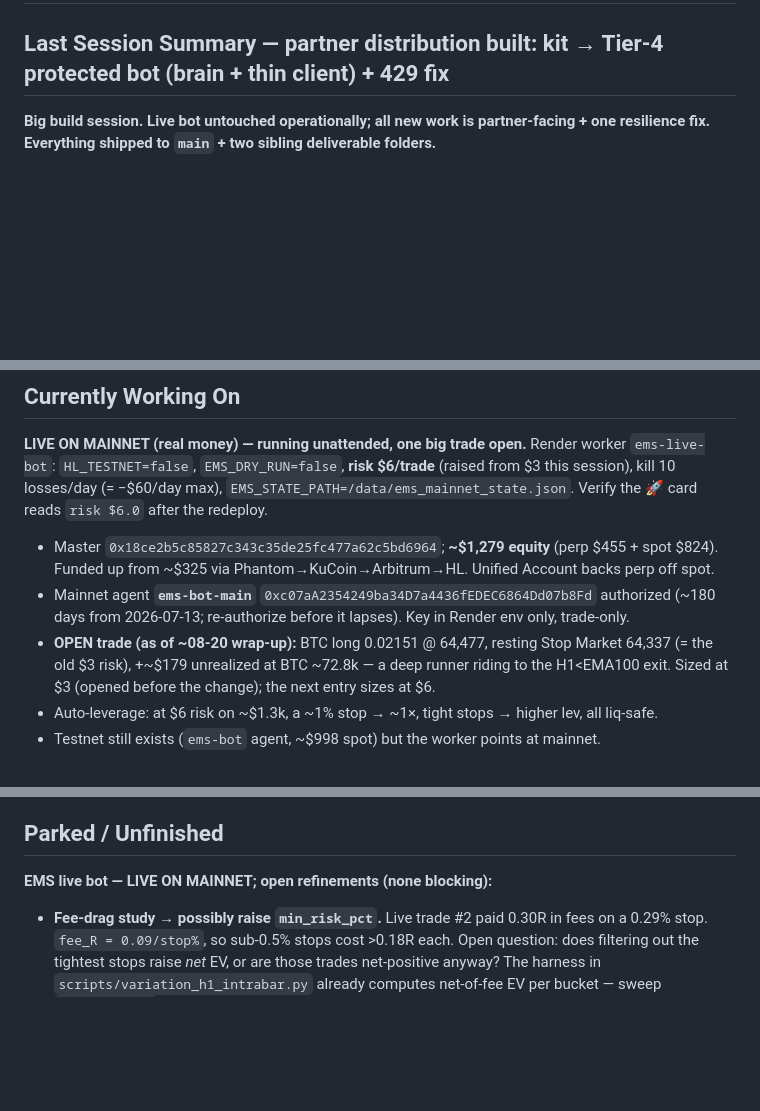
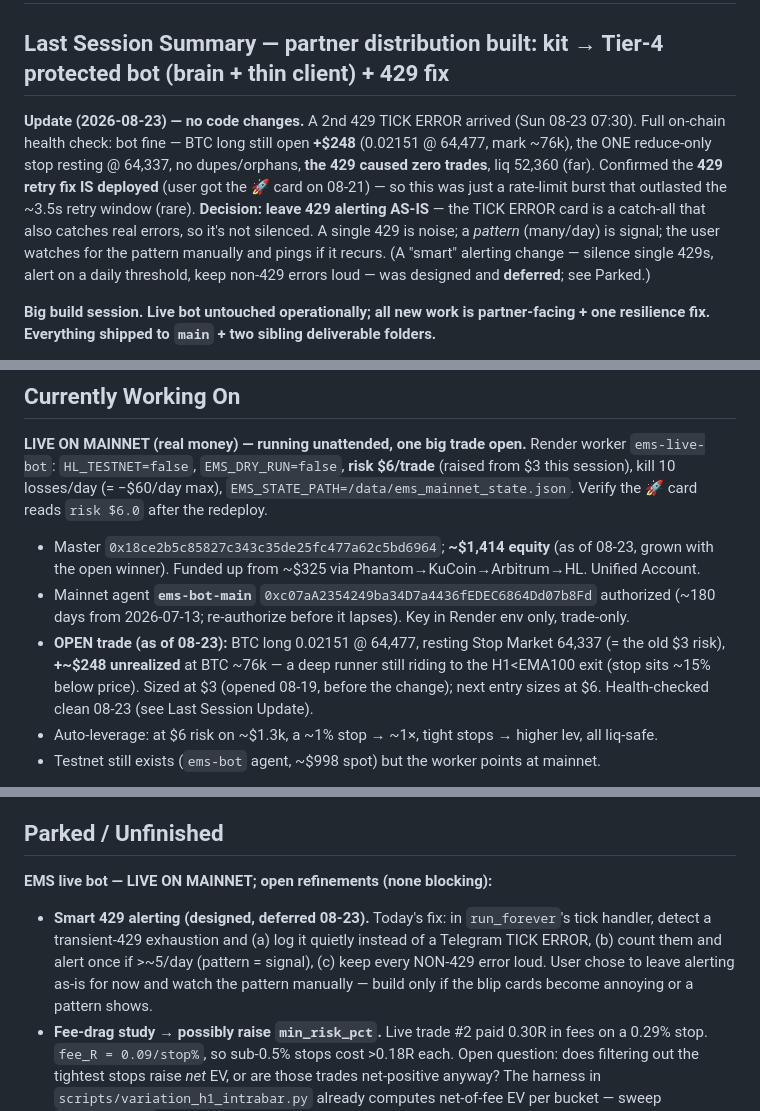
Before and after one commit to chillcharcontacto-cyber/backtest-api, a Markdown page: docs/handoff/HANDOFF.md, 3 parts joined by grey strips. Rendered like a GitHub page; blank space fills up the shorter version.

Commit message:
docs: wrap-up 2026-08-23 — 429 health check + alerting decision
- HANDOFF: Update note on the Last Session Summary (2nd 429 verified harmless,
  trade +$248 & healthy, 429 fix confirmed deployed); refreshed live numbers
  ($1,414 equity, +$248 open); Parked the "smart 429 alerting" design.
- decisions-log 2026-08-23: keep the 429 TICK-ERROR alert as-is (catch-all has
  value; single 429 = noise, pattern = signal; user self-monitors).

No code changes this session.

Co-Authored-By: Claude Opus 4.8 (1M context) <noreply@anthropic.com>

```diff
--- a/docs/handoff/HANDOFF.md
+++ b/docs/handoff/HANDOFF.md
@@ -1,6 +1,17 @@
 # Handoff
 
 ## Last Session Summary — partner distribution built: kit → Tier-4 protected bot (brain + thin client) + 429 fix
+
+**Update (2026-08-23) — no code changes.** A 2nd 429 TICK ERROR arrived (Sun 08-23 07:30).
+Full on-chain health check: bot fine — BTC long still open **+$248** (0.02151 @ 64,477, mark
+~76k), the ONE reduce-only stop resting @ 64,337, no dupes/orphans, **the 429 caused zero
+trades**, liq 52,360 (far). Confirmed the **429 retry fix IS deployed** (user got the 🚀 card
+on 08-21) — so this was just a rate-limit burst that outlasted the ~3.5s retry window (rare).
+**Decision: leave 429 alerting AS-IS** — the TICK ERROR card is a catch-all that also catches
+real errors, so it's not silenced. A single 429 is noise; a *pattern* (many/day) is signal;
+the user watches for the pattern manually and pings if it recurs. (A "smart" alerting change —
+silence single 429s, alert on a daily threshold, keep non-429 errors loud — was designed and
+**deferred**; see Parked.)
 
 **Big build session. Live bot untouched operationally; all new work is partner-facing +
 one resilience fix. Everything shipped to `main` + two sibling deliverable folders.**
@@ -332,13 +343,14 @@ healthcheck `https://hc-ping.com/27d79596-d668-44e4-b8c8-991f6912ee9c`.
 `ems-live-bot`: `HL_TESTNET=false`, `EMS_DRY_RUN=false`, **risk $6/trade** (raised from $3
 this session), kill 10 losses/day (= −$60/day max), `EMS_STATE_PATH=/data/ems_mainnet_state.json`.
 Verify the 🚀 card reads `risk $6.0` after the redeploy.
-- Master `0x18ce2b5c85827c343c35de25fc477a62c5bd6964`; **~$1,279 equity** (perp $455 + spot
-  $824). Funded up from ~$325 via Phantom→KuCoin→Arbitrum→HL. Unified Account backs perp off spot.
+- Master `0x18ce2b5c85827c343c35de25fc477a62c5bd6964`; **~$1,414 equity** (as of 08-23, grown
+  with the open winner). Funded up from ~$325 via Phantom→KuCoin→Arbitrum→HL. Unified Account.
 - Mainnet agent **`ems-bot-main`** `0xc07aA2354249ba34D7a4436fEDEC6864Dd07b8Fd` authorized
   (~180 days from 2026-07-13; re-authorize before it lapses). Key in Render env only, trade-only.
-- **OPEN trade (as of ~08-20 wrap-up):** BTC long 0.02151 @ 64,477, resting Stop Market 64,337
-  (= the old $3 risk), +~$179 unrealized at BTC ~72.8k — a deep runner riding to the H1<EMA100
-  exit. Sized at $3 (opened before the change); the next entry sizes at $6.
+- **OPEN trade (as of 08-23):** BTC long 0.02151 @ 64,477, resting Stop Market 64,337 (= the
+  old $3 risk), **+~$248 unrealized** at BTC ~76k — a deep runner still riding to the H1<EMA100
+  exit (stop sits ~15% below price). Sized at $3 (opened 08-19, before the change); next entry
+  sizes at $6. Health-checked clean 08-23 (see Last Session Update).
 - Auto-leverage: at $6 risk on ~$1.3k, a ~1% stop → ~1×, tight stops → higher lev, all liq-safe.
 - Testnet still exists (`ems-bot` agent, ~$998 spot) but the worker points at mainnet.
 
@@ -367,6 +379,11 @@ tracked in swing-bot's own handoff, not here. This repo just hosts the kit.
 ## Parked / Unfinished
 
 **EMS live bot — LIVE ON MAINNET; open refinements (none blocking):**
+- **Smart 429 alerting (designed, deferred 08-23).** Today's fix: in `run_forever`'s tick
+  handler, detect a transient-429 exhaustion and (a) log it quietly instead of a Telegram
+  TICK ERROR, (b) count them and alert once if >~5/day (pattern = signal), (c) keep every
+  NON-429 error loud. User chose to leave alerting as-is for now and watch the pattern
+  manually — build only if the blip cards become annoying or a pattern shows.
 - **Fee-drag study → possibly raise `min_risk_pct`.** Live trade #2 paid 0.30R in fees on a
   0.29% stop. `fee_R = 0.09/stop%`, so sub-0.5% stops cost >0.18R each. Open question: does
   filtering out the tightest stops raise *net* EV, or are those trades net-positive anyway?
```
Also changed, not shown: docs/decisions-log.md (+14 -0 lines).
